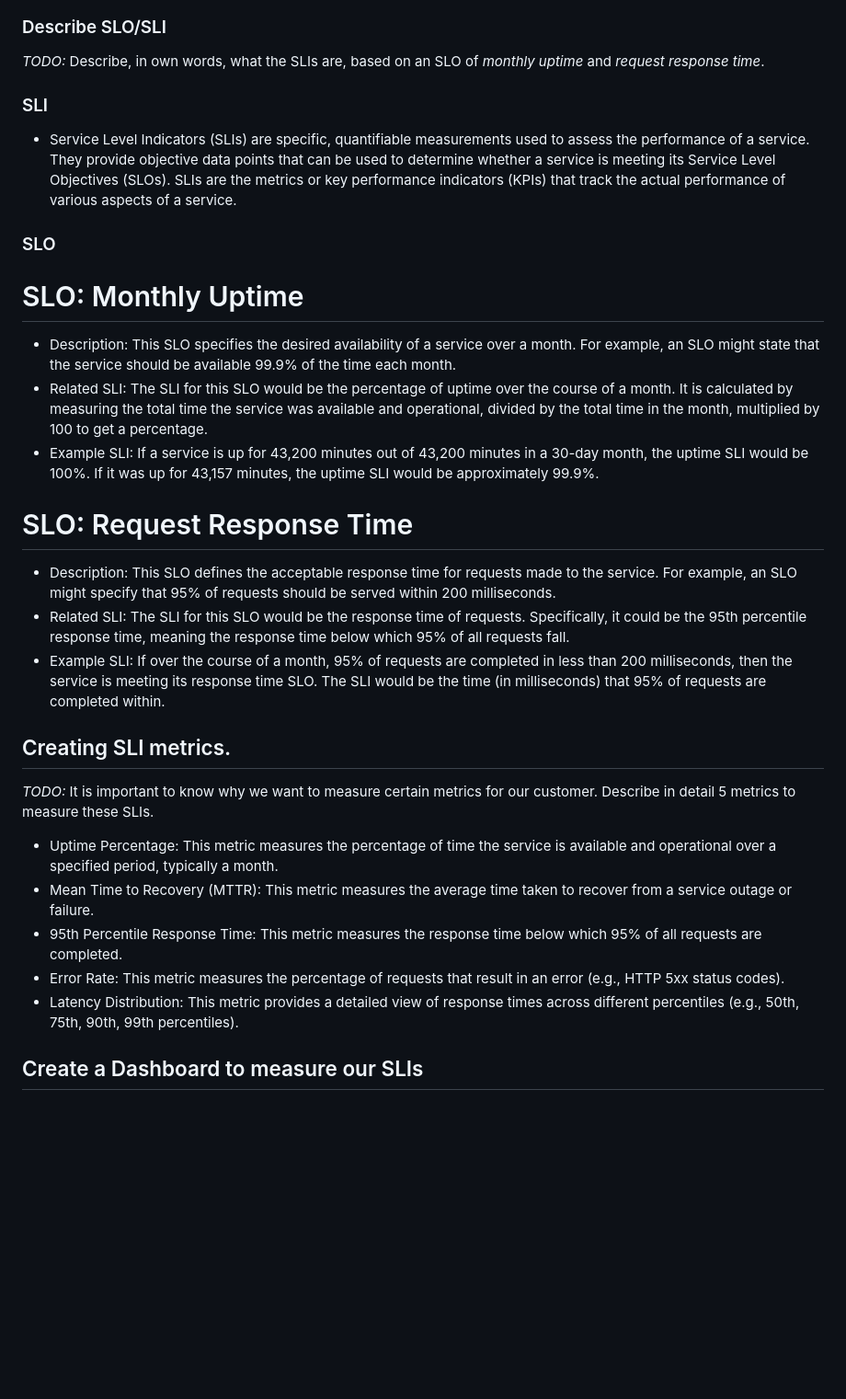
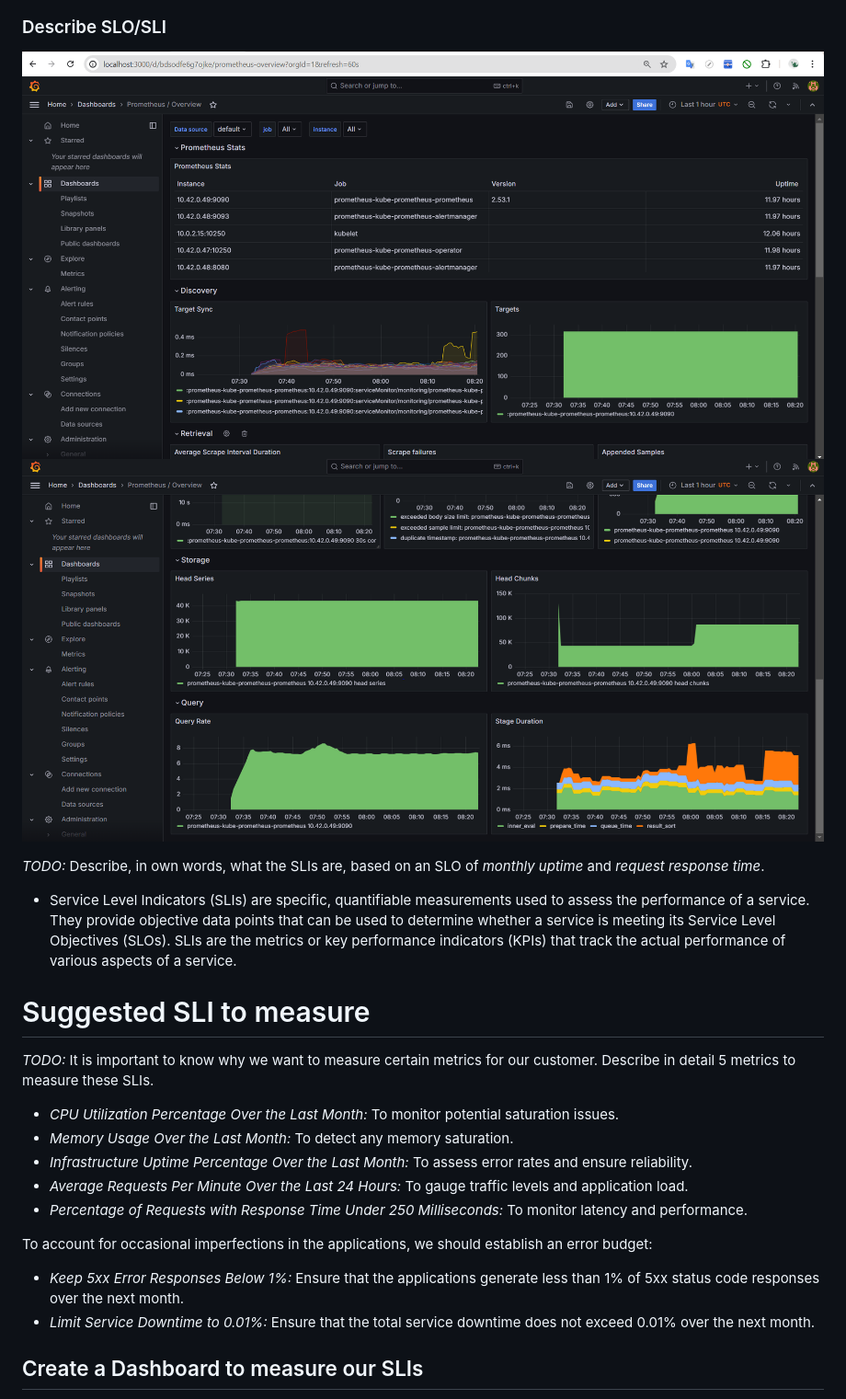
Before and after one commit to khanglb2000/cloud_native_observability, a Markdown page: README.md, the part around the change printed below. Shown: that part at 92% size. Drawn GitHub-style; blank space fills up the shorter version.

```diff
--- a/README.md
+++ b/README.md
@@ -235,35 +235,27 @@ echo -e "\n\n${ingress_name}.observability.svc.cluster.local:${ingress_port}"
 
 ### Describe SLO/SLI
 
+![Dashboard-1](answer-imgs/dashboard-prometheus-1.png)
+![Dashboard-2](answer-imgs/dashboard-prometheus-2.png)
+
 _TODO:_ Describe, in own words, what the SLIs are, based on an SLO of _monthly uptime_ and _request response time_.
-
-### SLI
 
 - Service Level Indicators (SLIs) are specific, quantifiable measurements used to assess the performance of a service. They provide objective data points that can be used to determine whether a service is meeting its Service Level Objectives (SLOs). SLIs are the metrics or key performance indicators (KPIs) that track the actual performance of various aspects of a service.
 
-### SLO
-
-# SLO: Monthly Uptime
-
-- Description: This SLO specifies the desired availability of a service over a month. For example, an SLO might state that the service should be available 99.9% of the time each month.
-- Related SLI: The SLI for this SLO would be the percentage of uptime over the course of a month. It is calculated by measuring the total time the service was available and operational, divided by the total time in the month, multiplied by 100 to get a percentage.
-- Example SLI: If a service is up for 43,200 minutes out of 43,200 minutes in a 30-day month, the uptime SLI would be 100%. If it was up for 43,157 minutes, the uptime SLI would be approximately 99.9%.
-
-# SLO: Request Response Time
-
-- Description: This SLO defines the acceptable response time for requests made to the service. For example, an SLO might specify that 95% of requests should be served within 200 milliseconds.
-- Related SLI: The SLI for this SLO would be the response time of requests. Specifically, it could be the 95th percentile response time, meaning the response time below which 95% of all requests fall.
-- Example SLI: If over the course of a month, 95% of requests are completed in less than 200 milliseconds, then the service is meeting its response time SLO. The SLI would be the time (in milliseconds) that 95% of requests are completed within.
-
-## Creating SLI metrics.
+# Suggested SLI to measure
 
 _TODO:_ It is important to know why we want to measure certain metrics for our customer. Describe in detail 5 metrics to measure these SLIs.
 
-- Uptime Percentage: This metric measures the percentage of time the service is available and operational over a specified period, typically a month.
-- Mean Time to Recovery (MTTR): This metric measures the average time taken to recover from a service outage or failure.
-- 95th Percentile Response Time: This metric measures the response time below which 95% of all requests are completed.
-- Error Rate: This metric measures the percentage of requests that result in an error (e.g., HTTP 5xx status codes).
-- Latency Distribution: This metric provides a detailed view of response times across different percentiles (e.g., 50th, 75th, 90th, 99th percentiles).
+- _CPU Utilization Percentage Over the Last Month:_ To monitor potential saturation issues.
+- _Memory Usage Over the Last Month:_ To detect any memory saturation.
+- _Infrastructure Uptime Percentage Over the Last Month:_ To assess error rates and ensure reliability.
+- _Average Requests Per Minute Over the Last 24 Hours:_ To gauge traffic levels and application load.
+- _Percentage of Requests with Response Time Under 250 Milliseconds:_ To monitor latency and performance.
+
+To account for occasional imperfections in the applications, we should establish an error budget:
+
+- _Keep 5xx Error Responses Below 1%:_ Ensure that the applications generate less than 1% of 5xx status code responses over the next month.
+- _Limit Service Downtime to 0.01%:_ Ensure that the total service downtime does not exceed 0.01% over the next month.
 
 ## Create a Dashboard to measure our SLIs
 
```
Also changed, not shown: other parts of README.md (+53 -18 lines), answer-imgs/jeager-tracing-ui.png (added), answer-imgs/jeager-tracing.png, answer-imgs/metric-db-1.png (added), answer-imgs/metric-db-2.png (added), 14 other files.
